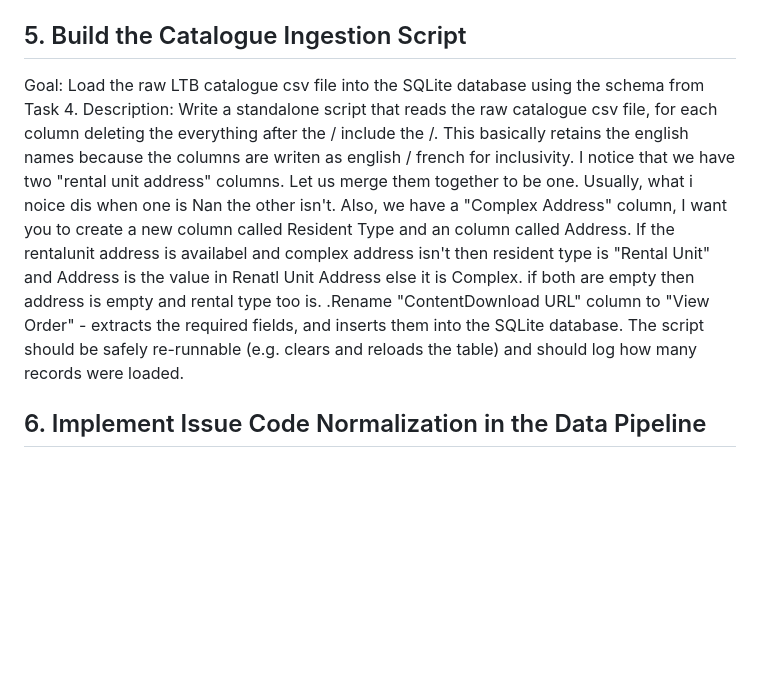
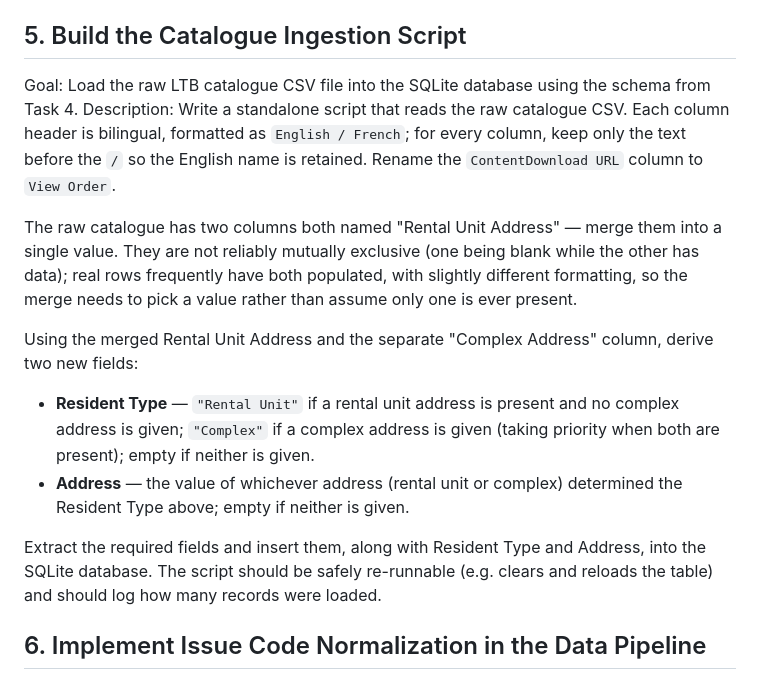
Before and after one commit to thayeylolu/ltb-case-finder, a Markdown page: docs/mvp0/tasks.md, the part around the change. Rendered like a GitHub page; blank space fills up the shorter version.

Commit message:
docs(tasks): rewrite Task 5 for clarity
The prior rewording (from fixing the address-merge bug) had typos and
ran the requirements together in one dense paragraph. Rewrites it as
clear prose with the Resident Type/Address derivation rules as a list,
and corrects the "one is blank, the other isn't" assumption to reflect
what the real catalogue data actually looks like (both columns are
usually populated, just formatted differently) -- same requirements,
easier to read and no longer misleading about the data shape.

Refs #5

Co-Authored-By: Claude Sonnet 5 <noreply@anthropic.com>
Claude-Session: https://claude.ai/code/session_0136TF8xc2gpBjeGXfneMSez

```diff
--- a/docs/mvp0/tasks.md
+++ b/docs/mvp0/tasks.md
@@ -23,8 +23,16 @@ Goal: Define the SQLite table schema that will store the processed LTB catalogue
 Description: Write a schema (SQL file or migration script) for a table containing only the fields required by MVP 0: file number, order date, issue codes, city, document type, and document URL. Add short comments explaining why each field is needed, per `plan.md` section 7.
 
 ## 5. Build the Catalogue Ingestion Script
-Goal: Load the raw LTB catalogue csv file into the SQLite database using the schema from Task 4.
-Description: Write a standalone script that reads the raw catalogue csv file, for each column  deleting the everything after the / include the /. This basically retains the english names because the columns are writen as english / french for inclusivity. I notice that we have two "rental unit address" columns. Let us merge them together to be one. Usually, what i noice dis when one is Nan the other isn't. Also, we have a "Complex Address" column, I want you to create a new column called Resident Type and an column called Address. If the rentalunit address is availabel and complex address isn't then resident type is "Rental Unit" and Address is the value in Renatl Unit Address else it is Complex. if both are empty then address is empty and rental type too is.  .Rename "ContentDownload URL" column to "View Order" - extracts the required fields,  and inserts them into the SQLite database. The script should be safely re-runnable (e.g. clears and reloads the table) and should log how many records were loaded.
+Goal: Load the raw LTB catalogue CSV file into the SQLite database using the schema from Task 4.
+Description: Write a standalone script that reads the raw catalogue CSV. Each column header is bilingual, formatted as `English / French`; for every column, keep only the text before the `/` so the English name is retained. Rename the `ContentDownload URL` column to `View Order`.
+
+The raw catalogue has two columns both named "Rental Unit Address" — merge them into a single value. They are not reliably mutually exclusive (one being blank while the other has data); real rows frequently have both populated, with slightly different formatting, so the merge needs to pick a value rather than assume only one is ever present.
+
+Using the merged Rental Unit Address and the separate "Complex Address" column, derive two new fields:
+* **Resident Type** — `"Rental Unit"` if a rental unit address is present and no complex address is given; `"Complex"` if a complex address is given (taking priority when both are present); empty if neither is given.
+* **Address** — the value of whichever address (rental unit or complex) determined the Resident Type above; empty if neither is given.
+
+Extract the required fields and insert them, along with Resident Type and Address, into the SQLite database. The script should be safely re-runnable (e.g. clears and reloads the table) and should log how many records were loaded.
 
 ## 6. Implement Issue Code Normalization in the Data Pipeline
 Goal: Ensure each stored order retains a clean, queryable list of its issue codes.
```
